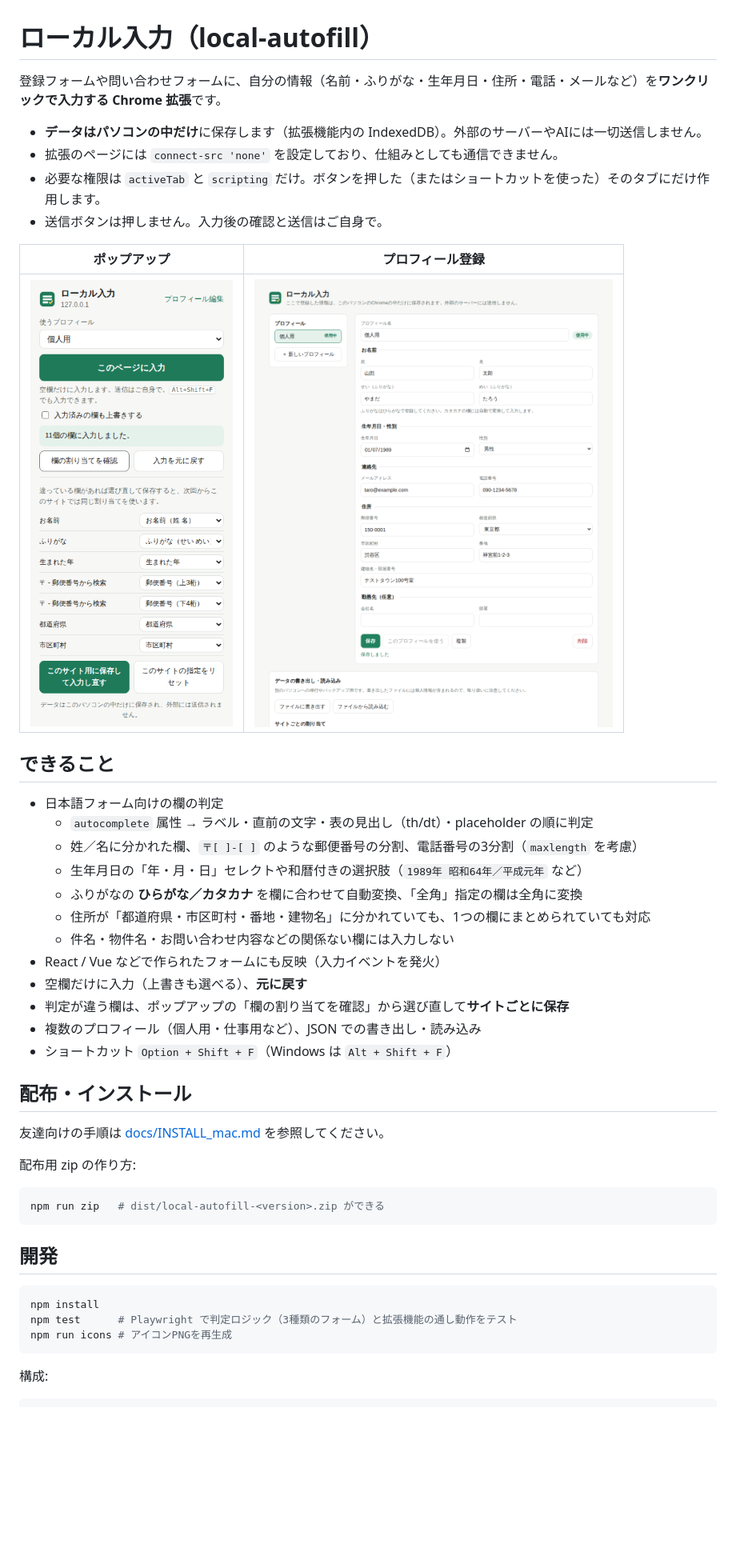
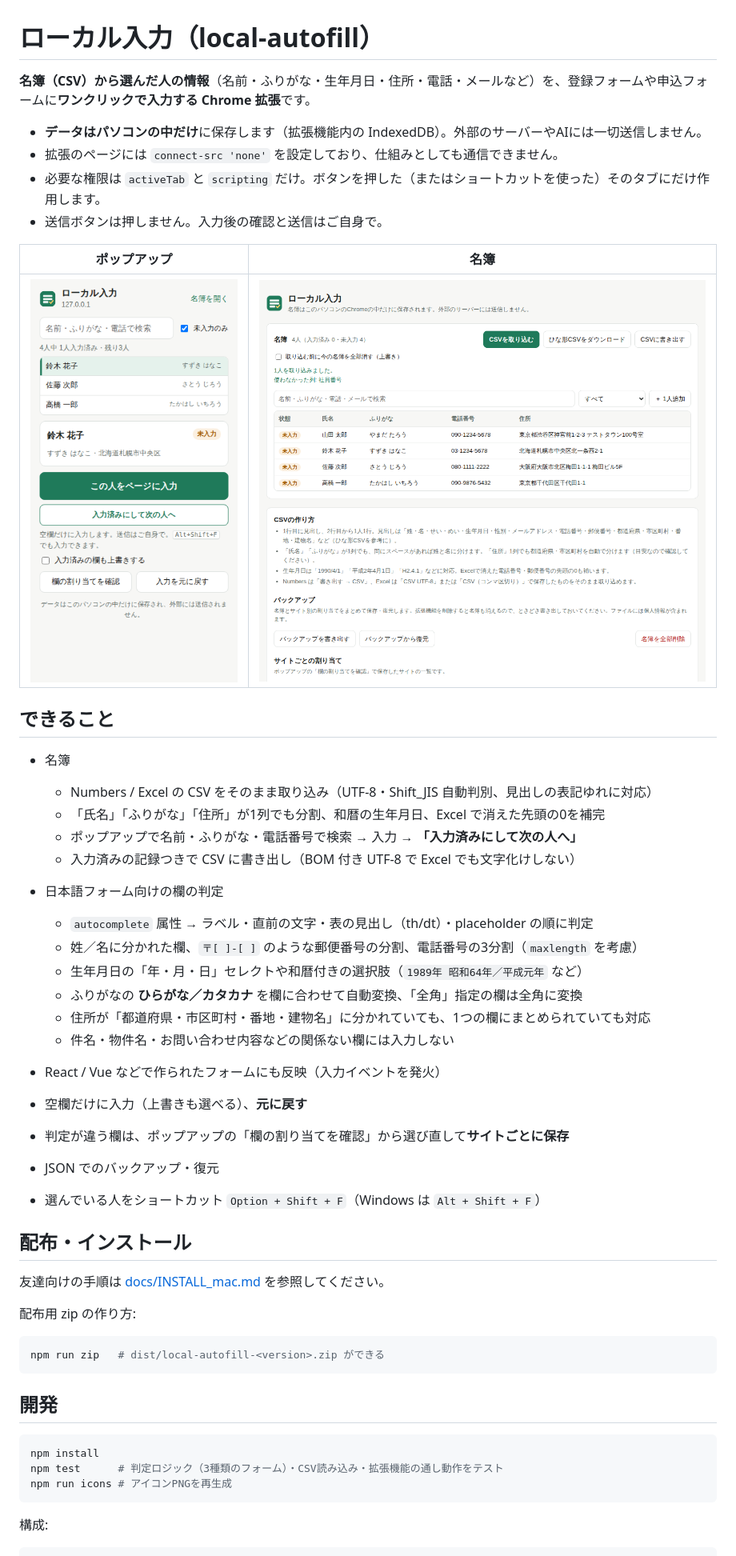
Before and after one commit to princetottino10-bit/local-autofill, a Markdown page: README.md, the part around one of its changes. Shown at 80% size. Rendered like a GitHub page; pictures changed too: docs/images/options.png, docs/images/popup.png; blank space fills up the shorter version.

````diff
--- a/README.md
+++ b/README.md
@@ -1,17 +1,23 @@
 # ローカル入力（local-autofill）
 
-登録フォームや問い合わせフォームに、自分の情報（名前・ふりがな・生年月日・住所・電話・メールなど）を**ワンクリックで入力する Chrome 拡張**です。
+**名簿（CSV）から選んだ人の情報**（名前・ふりがな・生年月日・住所・電話・メールなど）を、登録フォームや申込フォームに**ワンクリックで入力する Chrome 拡張**です。
 
 - **データはパソコンの中だけ**に保存します（拡張機能内の IndexedDB）。外部のサーバーやAIには一切送信しません。
 - 拡張のページには `connect-src 'none'` を設定しており、仕組みとしても通信できません。
 - 必要な権限は `activeTab` と `scripting` だけ。ボタンを押した（またはショートカットを使った）そのタブにだけ作用します。
 - 送信ボタンは押しません。入力後の確認と送信はご自身で。
 
-| ポップアップ | プロフィール登録 |
+| ポップアップ | 名簿 |
 |---|---|
 | ![popup](docs/images/popup.png) | ![options](docs/images/options.png) |
 
 ## できること
+
+- 名簿
+  - Numbers / Excel の CSV をそのまま取り込み（UTF-8・Shift_JIS 自動判別、見出しの表記ゆれに対応）
+  - 「氏名」「ふりがな」「住所」が1列でも分割、和暦の生年月日、Excel で消えた先頭の0を補完
+  - ポップアップで名前・ふりがな・電話番号で検索 → 入力 → **「入力済みにして次の人へ」**
+  - 入力済みの記録つきで CSV に書き出し（BOM 付き UTF-8 で Excel でも文字化けしない）
 
 - 日本語フォーム向けの欄の判定
   - `autocomplete` 属性 → ラベル・直前の文字・表の見出し（th/dt）・placeholder の順に判定
@@ -23,8 +29,8 @@
 - React / Vue などで作られたフォームにも反映（入力イベントを発火）
 - 空欄だけに入力（上書きも選べる）、**元に戻す**
 - 判定が違う欄は、ポップアップの「欄の割り当てを確認」から選び直して**サイトごとに保存**
-- 複数のプロフィール（個人用・仕事用など）、JSON での書き出し・読み込み
-- ショートカット `Option + Shift + F`（Windows は `Alt + Shift + F`）
+- JSON でのバックアップ・復元
+- 選んでいる人をショートカット `Option + Shift + F`（Windows は `Alt + Shift + F`）
 
 ## 配布・インストール
 
@@ -40,7 +46,7 @@ npm run zip   # dist/local-autofill-<version>.zip ができる
 
 ```sh
 npm install
-npm test      # Playwright で判定ロジック（3種類のフォーム）と拡張機能の通し動作をテスト
+npm test      # 判定ロジック（3種類のフォーム）・CSV読み込み・拡張機能の通し動作をテスト
 npm run icons # アイコンPNGを再生成
 ```
 
````
Also changed, not shown: other parts of README.md (+6 -2 lines), docs/INSTALL_mac.md (+36 -23 lines), 12 other files.
